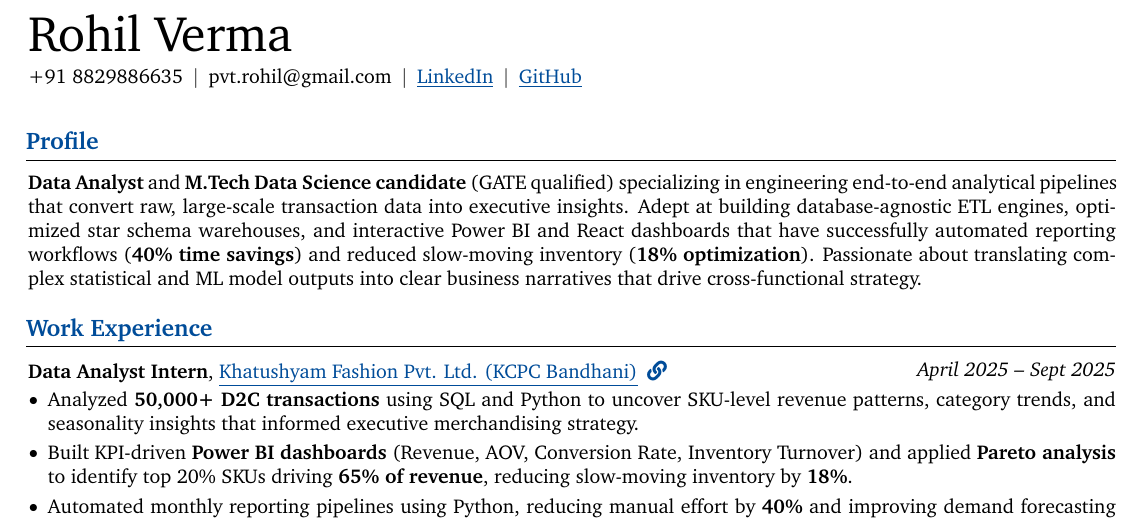
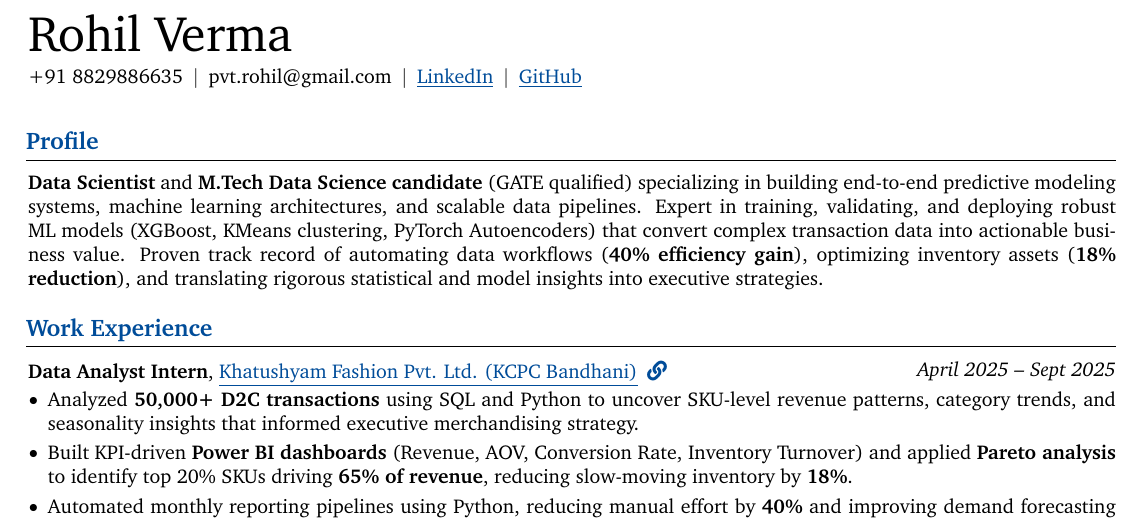
Before and after one commit to Verma-Rohil/skill-genome-platform, a LaTeX CV (docs/resume.tex): part of the page, cut so that both start at the same text. Compiled offline with pdfLaTeX.

Commit message:
Resume: Refactor profile section for Data Scientist role

```diff
--- a/docs/resume.tex
+++ b/docs/resume.tex
@@ -161,7 +161,7 @@
 % ============================================================================
 \begin{onecolentry}
 \section{\textcolor{myblue}{\textbf{Profile}}}
-\textbf{Data Analyst} and \textbf{M.Tech Data Science candidate} (GATE qualified) specializing in engineering end-to-end analytical pipelines that convert raw, large-scale transaction data into executive insights. Adept at building database-agnostic ETL engines, optimized star schema warehouses, and interactive Power BI and React dashboards that have successfully automated reporting workflows (\textbf{40\% time savings}) and reduced slow-moving inventory (\textbf{18\% optimization}). Passionate about translating complex statistical and ML model outputs into clear business narratives that drive cross-functional strategy.
+\textbf{Data Scientist} and \textbf{M.Tech Data Science candidate} (GATE qualified) specializing in building end-to-end predictive modeling systems, machine learning architectures, and scalable data pipelines. Expert in training, validating, and deploying robust ML models (XGBoost, KMeans clustering, PyTorch Autoencoders) that convert complex transaction data into actionable business value. Proven track record of automating data workflows (\textbf{40\% efficiency gain}), optimizing inventory assets (\textbf{18\% reduction}), and translating rigorous statistical and model insights into executive strategies.
 \end{onecolentry}
 
 \vspace{0.15 cm}
```
